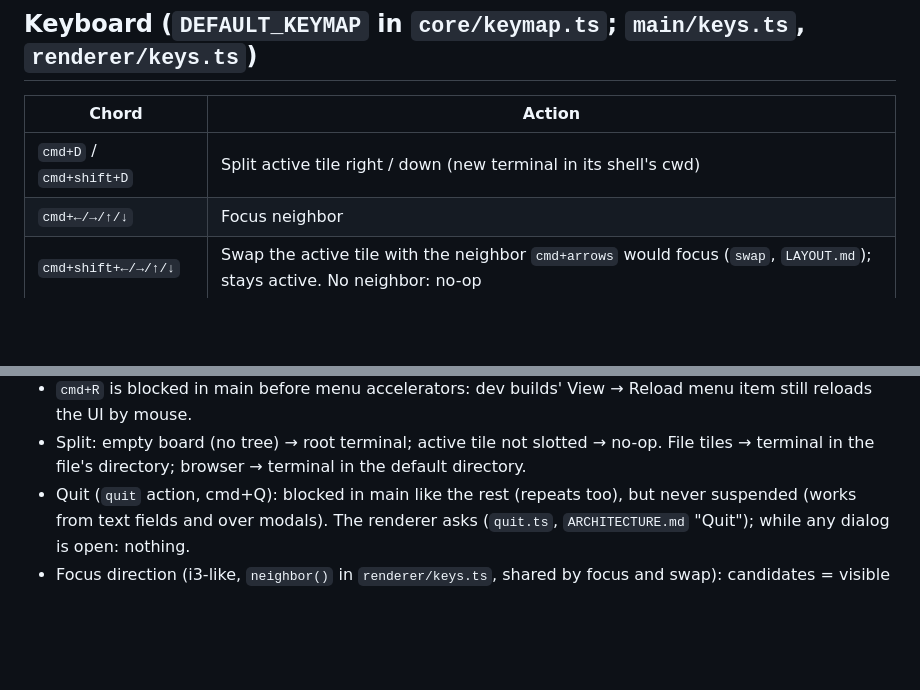
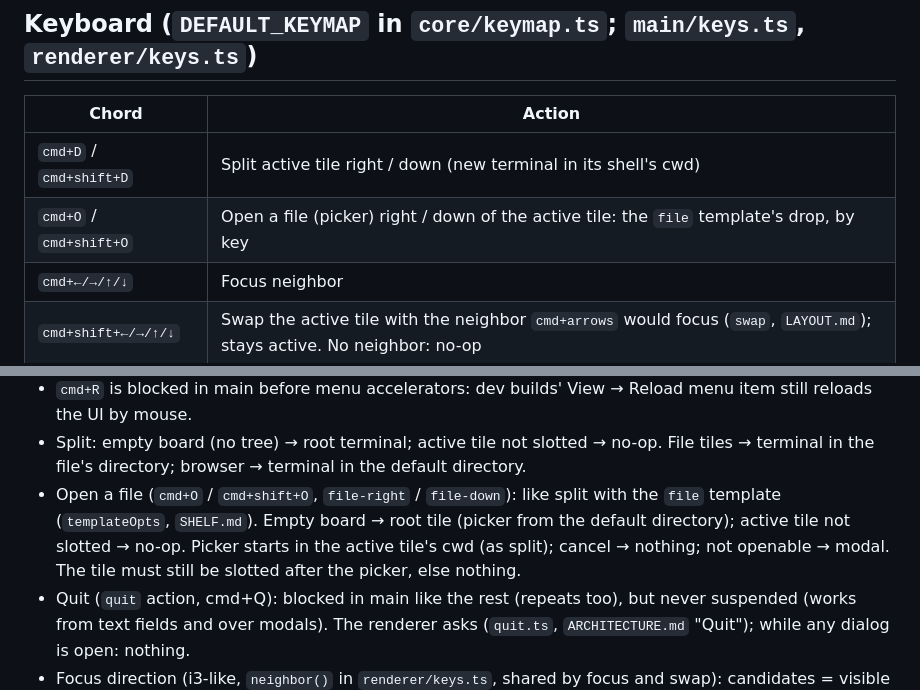
Before and after one commit to slezica/tie, a Markdown page: docs/INPUT.md, 2 parts joined by grey strips. Drawn GitHub-style; blank space fills up the shorter version.

```diff
--- a/docs/INPUT.md
+++ b/docs/INPUT.md
@@ -44,6 +44,7 @@
 | Chord | Action |
 |---|---|
 | `cmd+D` / `cmd+shift+D` | Split active tile right / down (new terminal in its shell's cwd) |
+| `cmd+O` / `cmd+shift+O` | Open a file (picker) right / down of the active tile: the `file` template's drop, by key |
 | `cmd+←/→/↑/↓` | Focus neighbor |
 | `cmd+shift+←/→/↑/↓` | Swap the active tile with the neighbor `cmd+arrows` would focus (`swap`, `LAYOUT.md`); stays active. No neighbor: no-op |
 | `cmd+S` | Shelve the active tile; a shown (pinned / revealed) shelved active tile: back on the board beside the active / recent slotted tile (`besidePlacement`). Nothing active: no-op |
@@ -65,6 +66,7 @@
 - Chord format: `Cmd+Ctrl+Alt+Shift+Key`, arrows `Left/Right/Up/Down`. Not configurable yet.
 - `cmd+R` is blocked in main before menu accelerators: dev builds' View → Reload menu item still reloads the UI by mouse.
 - Split: empty board (no tree) → root terminal; active tile not slotted → no-op. File tiles → terminal in the file's directory; browser → terminal in the default directory.
+- Open a file (`cmd+O` / `cmd+shift+O`, `file-right` / `file-down`): like split with the `file` template (`templateOpts`, `SHELF.md`). Empty board → root tile (picker from the default directory); active tile not slotted → no-op. Picker starts in the active tile's cwd (as split); cancel → nothing; not openable → modal. The tile must still be slotted after the picker, else nothing.
 - Quit (`quit` action, cmd+Q): blocked in main like the rest (repeats too), but never suspended (works from text fields and over modals). The renderer asks (`quit.ts`, `ARCHITECTURE.md` "Quit"); while any dialog is open: nothing.
 - Focus direction (i3-like, `neighbor()` in `renderer/keys.ts`, shared by focus and swap): candidates = visible slotted + floating tiles with center beyond the active one; ranked by perpendicular overlap (yes first), gap along axis, perpendicular offset, MRU.
 
```
Also changed, not shown: docs/MARKDOWN.md (+1 -0 lines), docs/SHELF.md (+1 -1 lines).
